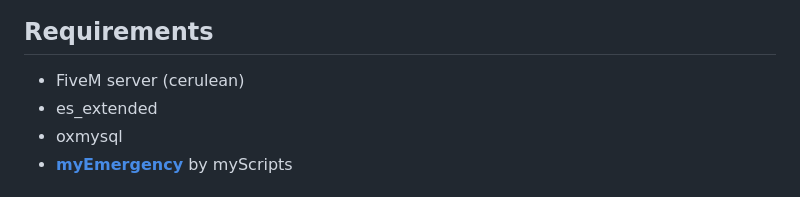
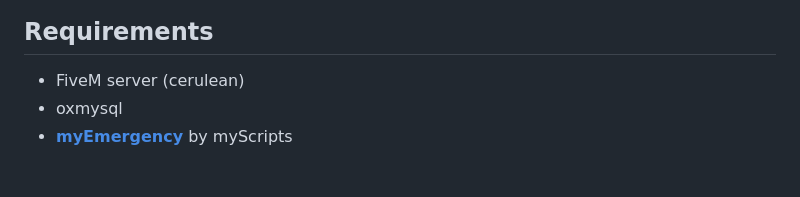
Before and after one commit to MG-Scripts/Lawbooks, a Markdown page: README.md, the part around the change. GitHub-like rendering.

```diff
--- a/README.md
+++ b/README.md
@@ -7,7 +7,6 @@ Lawbooks is a simple FiveM resource that displays your “law books” in-game v
 ## Requirements
 
 - FiveM server (cerulean)
-- es_extended
 - oxmysql
 - [**myEmergency**](https://shop.myscripts.eu/) by myScripts
 
```
